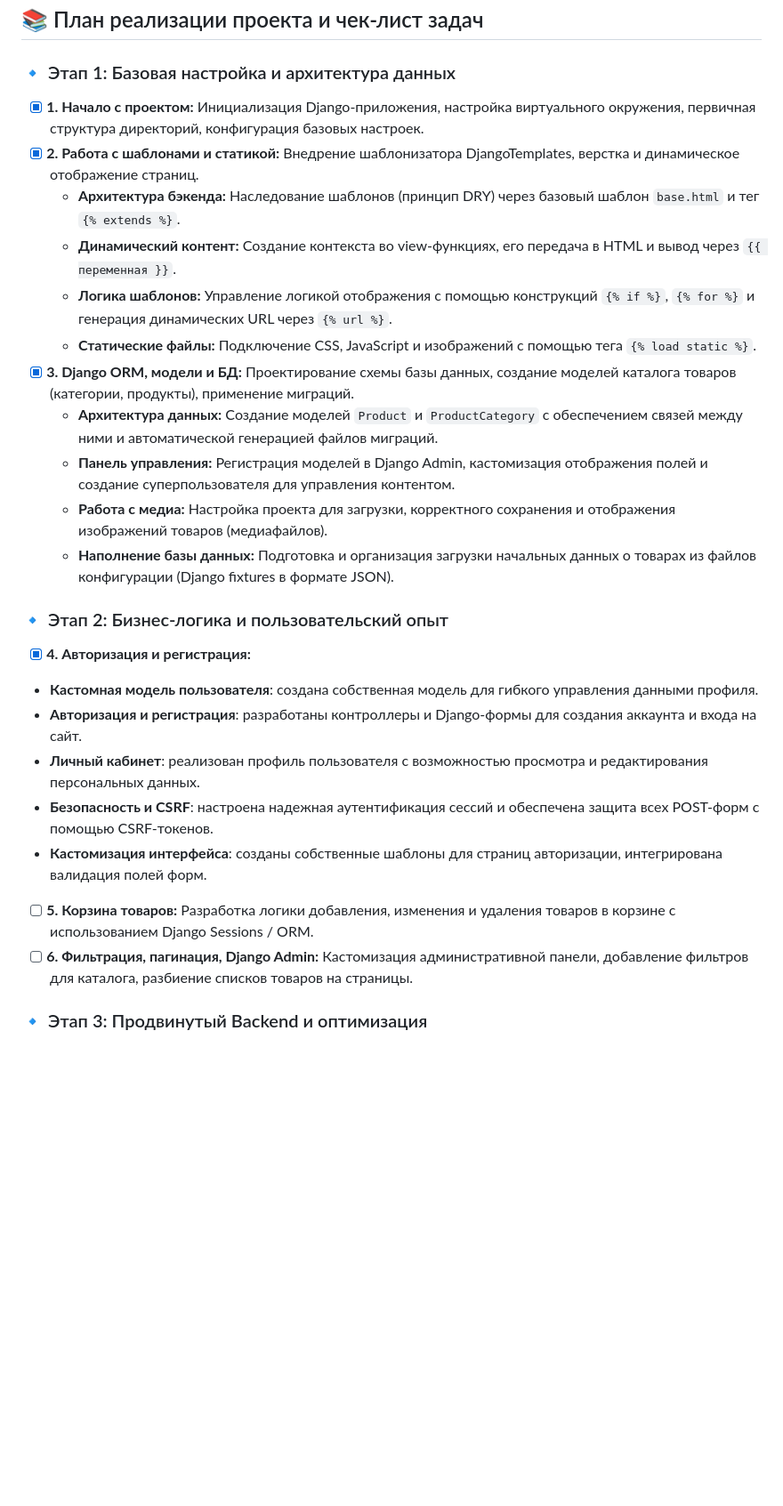
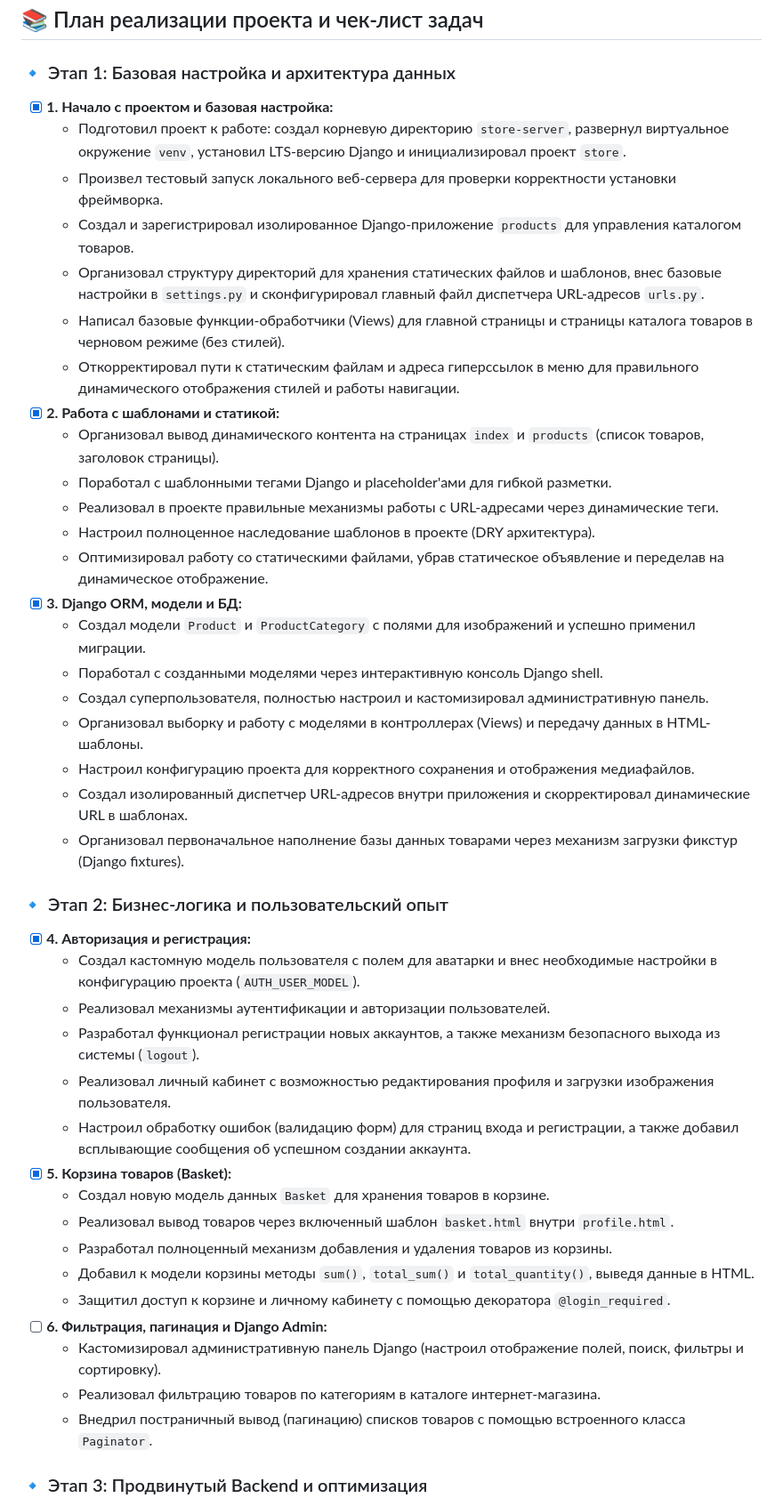
Before and after one commit to Manakoff/django-store, a Markdown page: README.md, the part around one of its changes. Shown at 89% size. Drawn GitHub-style; blank space fills up the shorter version.

Commit message:
docs: подготовлена структура чек-листов для этапов 6-12

```diff
--- a/README.md
+++ b/README.md
@@ -26,26 +26,44 @@
 ## 📚 План реализации проекта и чек-лист задач
 
 ### 🔹 Этап 1: Базовая настройка и архитектура данных
-- [x] **1. Начало с проектом:** Инициализация Django-приложения, настройка виртуального окружения, первичная структура директорий, конфигурация базовых настроек.
-- [x] **2. Работа с шаблонами и статикой:** Внедрение шаблонизатора DjangoTemplates, верстка и динамическое отображение страниц.
-    * **Архитектура бэкенда:** Наследование шаблонов (принцип DRY) через базовый шаблон `base.html` и тег `{% extends %}`.
-    * **Динамический контент:** Создание контекста во view-функциях, его передача в HTML и вывод через `{{ переменная }}`.
-    * **Логика шаблонов:** Управление логикой отображения с помощью конструкций `{% if %}`, `{% for %}` и генерация динамических URL через `{% url %}`.
-    * **Статические файлы:** Подключение CSS, JavaScript и изображений с помощью тега `{% load static %}`.
-- [x] **3. Django ORM, модели и БД:** Проектирование схемы базы данных, создание моделей каталога товаров (категории, продукты), применение миграций.
-    * **Архитектура данных:** Создание моделей `Product` и `ProductCategory` с обеспечением связей между ними и автоматической генерацией файлов миграций.
-    * **Панель управления:** Регистрация моделей в Django Admin, кастомизация отображения полей и создание суперпользователя для управления контентом.
-    * **Работа с медиа:** Настройка проекта для загрузки, корректного сохранения и отображения изображений товаров (медиафайлов).
-    * **Наполнение базы данных:** Подготовка и организация загрузки начальных данных о товарах из файлов конфигурации (Django fixtures в формате JSON).
+- [x] **1. Начало с проектом и базовая настройка:**
+    - Подготовил проект к работе: создал корневую директорию `store-server`, развернул виртуальное окружение `venv`, установил LTS-версию Django и инициализировал проект `store`.
+    - Произвел тестовый запуск локального веб-сервера для проверки корректности установки фреймворка.
+    - Создал и зарегистрировал изолированное Django-приложение `products` для управления каталогом товаров.
+    - Организовал структуру директорий для хранения статических файлов и шаблонов, внес базовые настройки в `settings.py` и сконфигурировал главный файл диспетчера URL-адресов `urls.py`.
+    - Написал базовые функции-обработчики (Views) для главной страницы и страницы каталога товаров в черновом режиме (без стилей).
+    - Откорректировал пути к статическим файлам и адреса гиперссылок в меню для правильного динамического отображения стилей и работы навигации.
+- [x] **2. Работа с шаблонами и статикой:**
+    - Организовал вывод динамического контента на страницах `index` и `products` (список товаров, заголовок страницы).
+    - Поработал с шаблонными тегами Django и placeholder'ами для гибкой разметки.
+    - Реализовал в проекте правильные механизмы работы с URL-адресами через динамические теги.
+    - Настроил полноценное наследование шаблонов в проекте (DRY архитектура).
+    - Оптимизировал работу со статическими файлами, убрав статическое объявление и переделав на динамическое отображение.
+- [x] **3. Django ORM, модели и БД:**
+    - Создал модели `Product` и `ProductCategory` с полями для изображений и успешно применил миграции.
+    - Поработал с созданными моделями через интерактивную консоль Django shell.
+    - Создал суперпользователя, полностью настроил и кастомизировал административную панель.
+    - Организовал выборку и работу с моделями в контроллерах (Views) и передачу данных в HTML-шаблоны.
+    - Настроил конфигурацию проекта для корректного сохранения и отображения медиафайлов.
+    - Создал изолированный диспетчер URL-адресов внутри приложения и скорректировал динамические URL в шаблонах.
+    - Организовал первоначальное наполнение базы данных товарами через механизм загрузки фикстур (Django fixtures).
 
 ### 🔹 Этап 2: Бизнес-логика и пользовательский опыт
 - [x] **4. Авторизация и регистрация:**
-* **Кастомная модель пользователя**: создана собственная модель для гибкого управления данными профиля.
-* **Авторизация и регистрация**: разработаны контроллеры и Django-формы для создания аккаунта и входа на сайт.
-* **Личный кабинет**: реализован профиль пользователя с возможностью просмотра и редактирования персональных данных.
-* **Безопасность и CSRF**: настроена надежная аутентификация сессий и обеспечена защита всех POST-форм с помощью CSRF-токенов.
-* **Кастомизация интерфейса**: созданы собственные шаблоны для страниц авторизации, интегрирована валидация полей форм.
-- [ ] **5. Корзина товаров:** Разработка логики добавления, изменения и удаления товаров в корзине с использованием Django Sessions / ORM.
-- [ ] **6. Фильтрация, пагинация, Django Admin:** Кастомизация административной панели, добавление фильтров для каталога, разбиение списков товаров на страницы.
+    - Создал кастомную модель пользователя с полем для аватарки и внес необходимые настройки в конфигурацию проекта (`AUTH_USER_MODEL`).
+    - Реализовал механизмы аутентификации и авторизации пользователей.
+    - Разработал функционал регистрации новых аккаунтов, а также механизм безопасного выхода из системы (`logout`).
+    - Реализовал личный кабинет с возможностью редактирования профиля и загрузки изображения пользователя.
+    - Настроил обработку ошибок (валидацию форм) для страниц входа и регистрации, а также добавил всплывающие сообщения об успешном создании аккаунта.
+- [x] **5. Корзина товаров (Basket):**
+    - Создал новую модель данных `Basket` для хранения товаров в корзине.
+    - Реализовал вывод товаров через включенный шаблон `basket.html` внутри `profile.html`.
+    - Разработал полноценный механизм добавления и удаления товаров из корзины.
+    - Добавил к модели корзины методы `sum()`, `total_sum()` и `total_quantity()`, выведя данные в HTML.
+    - Защитил доступ к корзине и личному кабинету с помощью декоратора `@login_required`.
+- [ ] **6. Фильтрация, пагинация и Django Admin:**
+    - Кастомизировал административную панель Django (настроил отображение полей, поиск, фильтры и сортировку).
+    - Реализовал фильтрацию товаров по категориям в каталоге интернет-магазина.
+    - Внедрил постраничный вывод (пагинацию) списков товаров с помощью встроенного класса `Paginator`.
 
 ### 🔹 Этап 3: Продвинутый Backend и оптимизация
```
Also changed, not shown: other parts of README.md (+26 -6 lines).
